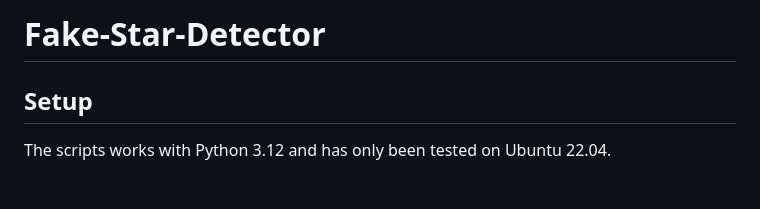
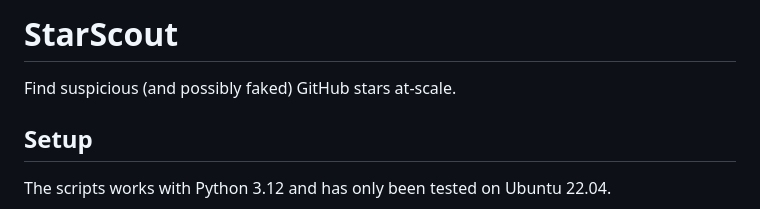
Before and after one commit to hehao98/StarScout, a Markdown page: README.md, the part around the change. Drawn GitHub-style; blank space fills up the shorter version.

Commit message:
Rename repository

```diff
--- a/README.md
+++ b/README.md
@@ -1,4 +1,6 @@
-# Fake-Star-Detector
+# StarScout
+
+Find suspicious (and possibly faked) GitHub stars at-scale.
 
 ## Setup
 
```
